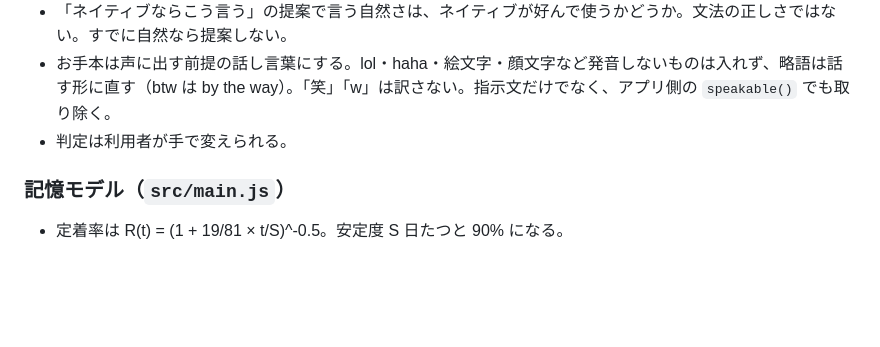
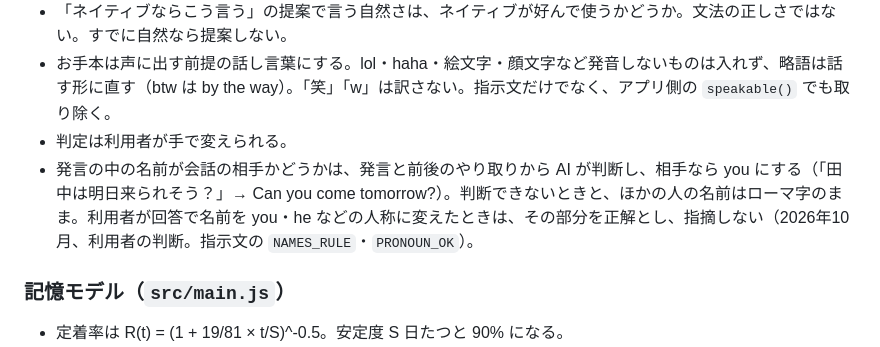
Before and after one commit to zenmainosamurai/talk-eisaku, a Markdown page: CLAUDE.md, the part around the change. GitHub-like rendering; blank space fills up the shorter version.

Commit message:
CLAUDE.md：発言の中の名前を you にする判断と、人称に変えた回答の扱いを書く
Co-Authored-By: Claude Opus 5.5 <noreply@anthropic.com>
Claude-Session: https://claude.ai/code/session_01XSQtF7zhkRJfy5xqNE2aKf

```diff
--- a/CLAUDE.md
+++ b/CLAUDE.md
@@ -66,6 +66,7 @@
 - 「ネイティブならこう言う」の提案で言う自然さは、ネイティブが好んで使うかどうか。文法の正しさではない。すでに自然なら提案しない。
 - お手本は声に出す前提の話し言葉にする。lol・haha・絵文字・顔文字など発音しないものは入れず、略語は話す形に直す（btw は by the way）。「笑」「w」は訳さない。指示文だけでなく、アプリ側の `speakable()` でも取り除く。
 - 判定は利用者が手で変えられる。
+- 発言の中の名前が会話の相手かどうかは、発言と前後のやり取りから AI が判断し、相手なら you にする（「田中は明日来られそう？」→ Can you come tomorrow?）。判断できないときと、ほかの人の名前はローマ字のまま。利用者が回答で名前を you・he などの人称に変えたときは、その部分を正解とし、指摘しない（2026年10月、利用者の判断。指示文の `NAMES_RULE`・`PRONOUN_OK`）。
 
 ### 記憶モデル（`src/main.js`）
 
```
